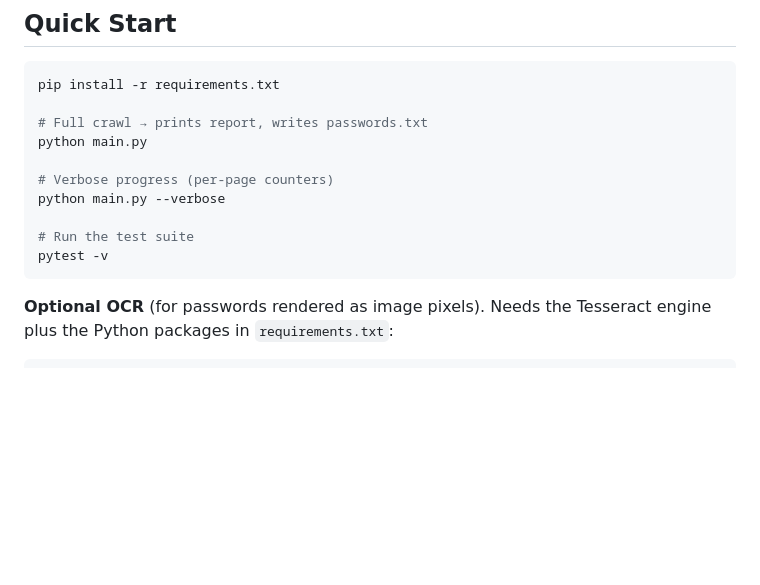
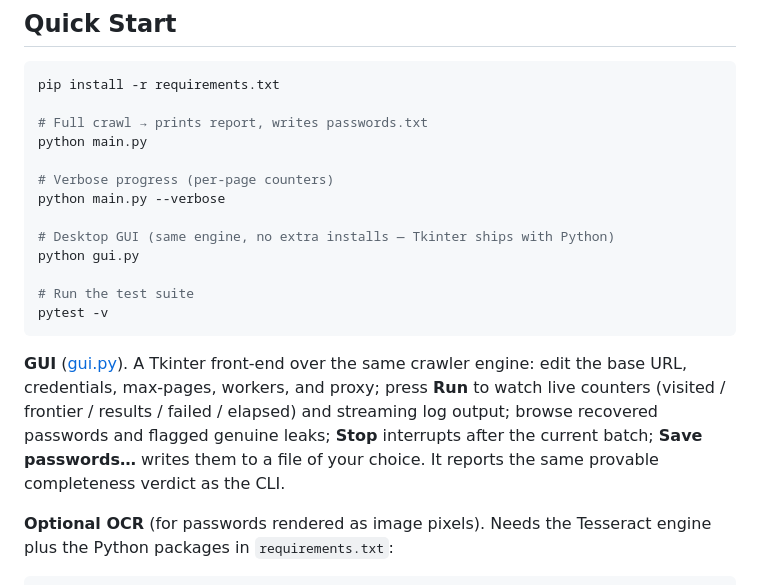
Before and after one commit to ahmaddroobi99/resource-graph-crawler, a Markdown page: README.md, the part around the change. GitHub-like rendering; blank space fills up the shorter version.

Commit message:
Document the desktop GUI in the README
Add a Quick Start entry and a GUI section describing python gui.py.

Co-Authored-By: Claude Opus 4.8 <noreply@anthropic.com>

````diff
--- a/README.md
+++ b/README.md
@@ -77,9 +77,18 @@ python main.py
 # Verbose progress (per-page counters)
 python main.py --verbose
 
+# Desktop GUI (same engine, no extra installs — Tkinter ships with Python)
+python gui.py
+
 # Run the test suite
 pytest -v
 ```
+
+**GUI** ([gui.py](gui.py)). A Tkinter front-end over the same crawler engine: edit the base URL,
+credentials, max-pages, workers, and proxy; press **Run** to watch live counters (visited / frontier /
+results / failed / elapsed) and streaming log output; browse recovered passwords and flagged genuine
+leaks; **Stop** interrupts after the current batch; **Save passwords…** writes them to a file of your
+choice. It reports the same provable completeness verdict as the CLI.
 
 **Optional OCR** (for passwords rendered as image pixels). Needs the Tesseract engine plus the Python
 packages in `requirements.txt`:
````
